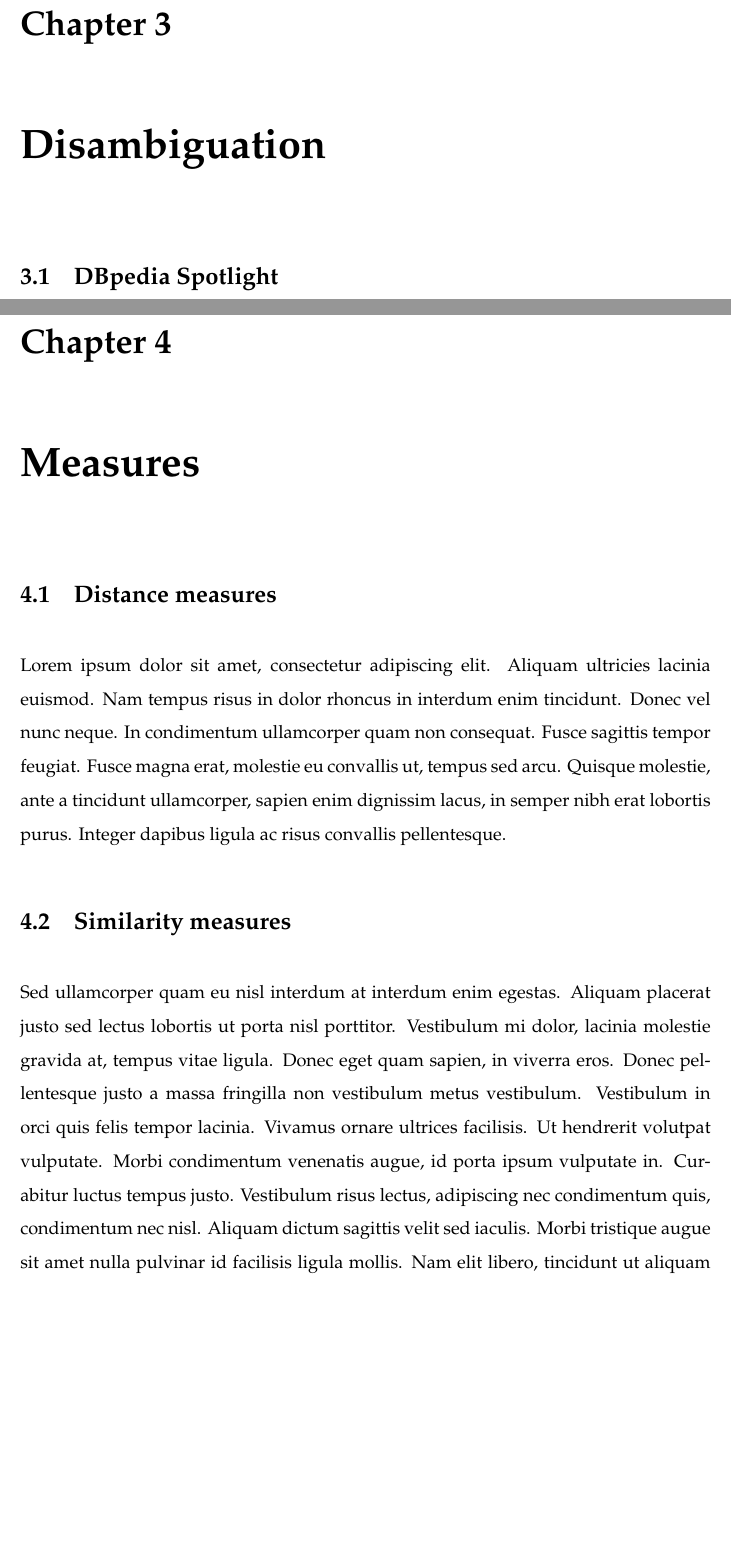
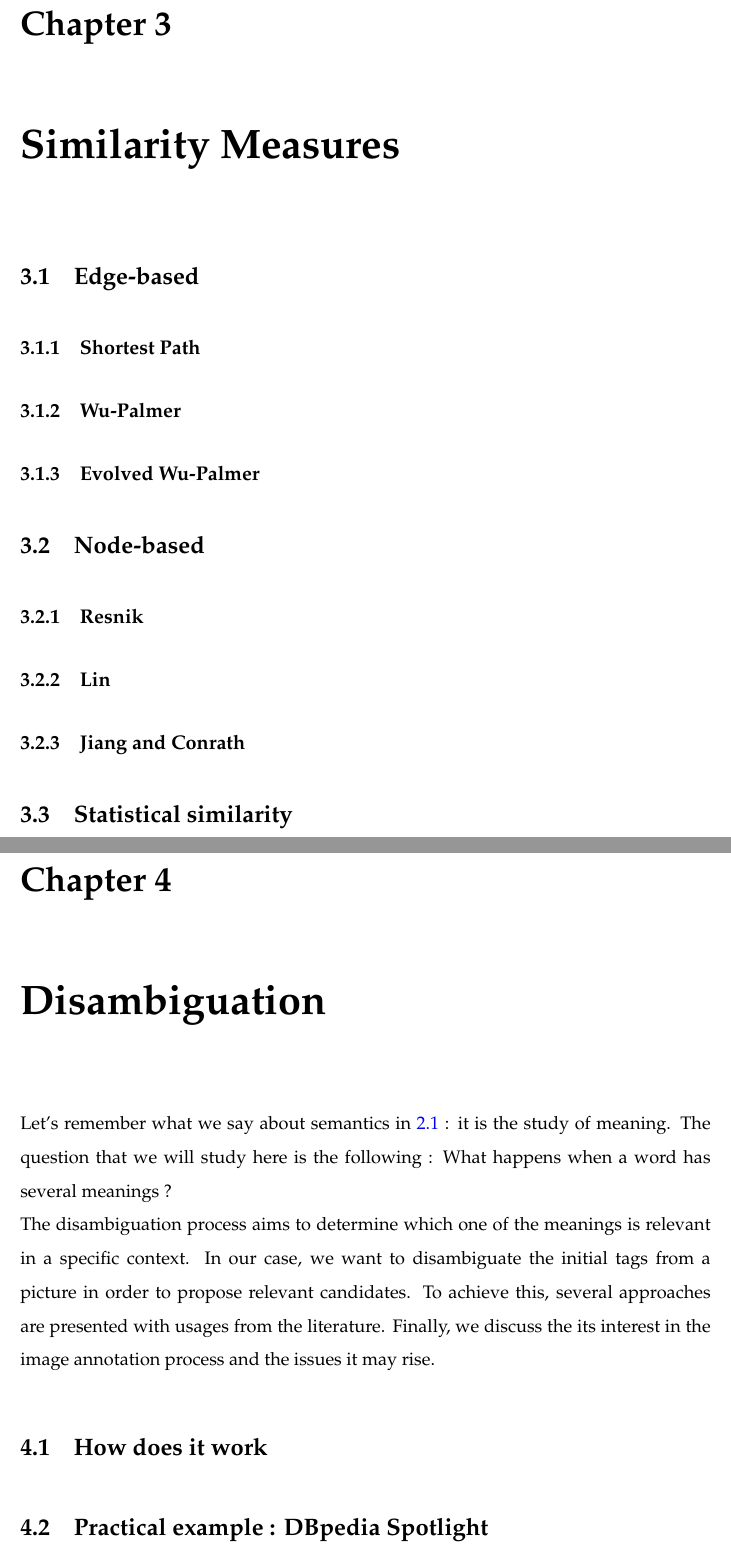
Before and after one commit to Mogier/master-thesis, a LaTeX thesis (passau/thesis.tex, which reads passau/Chapters/Disambiguation.tex, passau/Chapters/SimilarityMeasures.tex): two parts of pages 22 and 23 of 38 before the commit and two parts of pages 23 and 24 of 39 after it, joined at a grey line, cut so that both start at the same text, the shorter picture padded with empty space. The pictures show the PDF file passau/thesis.pdf that the author committed with the source.

Commit message:
refactor structure and prepare measures sections

```diff
--- a/passau/Chapters/Disambiguation.tex
+++ b/passau/Chapters/Disambiguation.tex
@@ -6,7 +6,15 @@
 
 \lhead{Chapter 3 \emph{Disambiguation}} % Change X to a consecutive number; this is for the header on each page - perhaps a shortened title
 
-\section{DBpedia Spotlight} % (fold)
+Let's remember what we say about semantics in \ref{sec:generalities} : it is the study of meaning. The question that we will study here is the following : What happens when a word has several meanings ?\\
+The disambiguation process aims to determine which one of the meanings is relevant in a specific context. In our case, we want to disambiguate the initial tags from a picture in order to propose relevant candidates. To achieve this, several approaches are presented with usages from the literature. Finally, we discuss the its interest in the image annotation process and the issues it may rise.
+
+\section{How does it work} % (fold)
+\label{sec:how_does_it_work}
+
+% section how_does_it_work (end)
+
+\section{Practical example : DBpedia Spotlight} % (fold)
 \label{sec:dbpedia_spotlight}
 
 % section dbpedia_spotlight (end)
--- a/passau/Chapters/SimilarityMeasures.tex
+++ b/passau/Chapters/SimilarityMeasures.tex
@@ -10,6 +10,5 @@
 %	SECTION 1
 %----------------------------------------------------------------------------------------
 
-\section{Distance measures}
+\section{Edge-based}
 
-Lorem ipsum dolor sit amet, consectetur adipiscing elit. Aliquam ultricies lacinia euismod. Nam tempus risus in dolor rhoncus in interdum enim tincidunt. Donec vel nunc neque. In condimentum ullamcorper quam non consequat. Fusce sagittis tempor feugiat. Fusce magna erat, molestie eu convallis ut, tempus sed arcu. Quisque molestie, ante a tincidunt ullamcorper, sapien enim dignissim lacus, in semper nibh erat lobortis purus. Integer dapibus ligula ac risus convallis pellentesque.
@@ -18,6 +32,5 @@ Lorem ipsum dolor sit amet, consectetur adipiscing elit. Aliquam ultricies lacin
 %	SECTION 2
 %----------------------------------------------------------------------------------------
 
-\section{Similarity measures}
+\section{Node-based}
 
-Sed ullamcorper quam eu nisl interdum at interdum enim egestas. Aliquam placerat justo sed lectus lobortis ut porta nisl porttitor. Vestibulum mi dolor, lacinia molestie gravida at, tempus vitae ligula. Donec eget quam sapien, in viverra eros. Donec pellentesque justo a massa fringilla non vestibulum metus vestibulum. Vestibulum in orci quis felis tempor lacinia. Vivamus ornare ultrices facilisis. Ut hendrerit volutpat vulputate. Morbi condimentum venenatis augue, id porta ipsum vulputate in. Curabitur luctus tempus justo. Vestibulum risus lectus, adipiscing nec condimentum quis, condimentum nec nisl. Aliquam dictum sagittis velit sed iaculis. Morbi tristique augue sit amet nulla pulvinar id facilisis ligula mollis. Nam elit libero, tincidunt ut aliquam at, molestie in quam. Aenean rhoncus vehicula hendrerit.
@@ -23,0 +43,13 @@ Sed ullamcorper quam eu nisl interdum at interdum enim egestas. Aliquam placerat
+\label{sub:lin}
+
+% subsection lin (end)
+
+\subsection{Jiang and Conrath} % (fold)
+\label{sub:jiang_and_conrath}
+
+% subsection jiang_and_conrath (end)
+
+\section{Statistical similarity} % (fold)
+\label{sec:statistical_similarity}
+
+% section statistical_similarity (end)
```
Also changed, not shown: passau/thesis.tex (+3 -2 lines), passau/thesis.pdf, passau/Chapters/SimilarityMeasures.tex (25 more changed lines).
